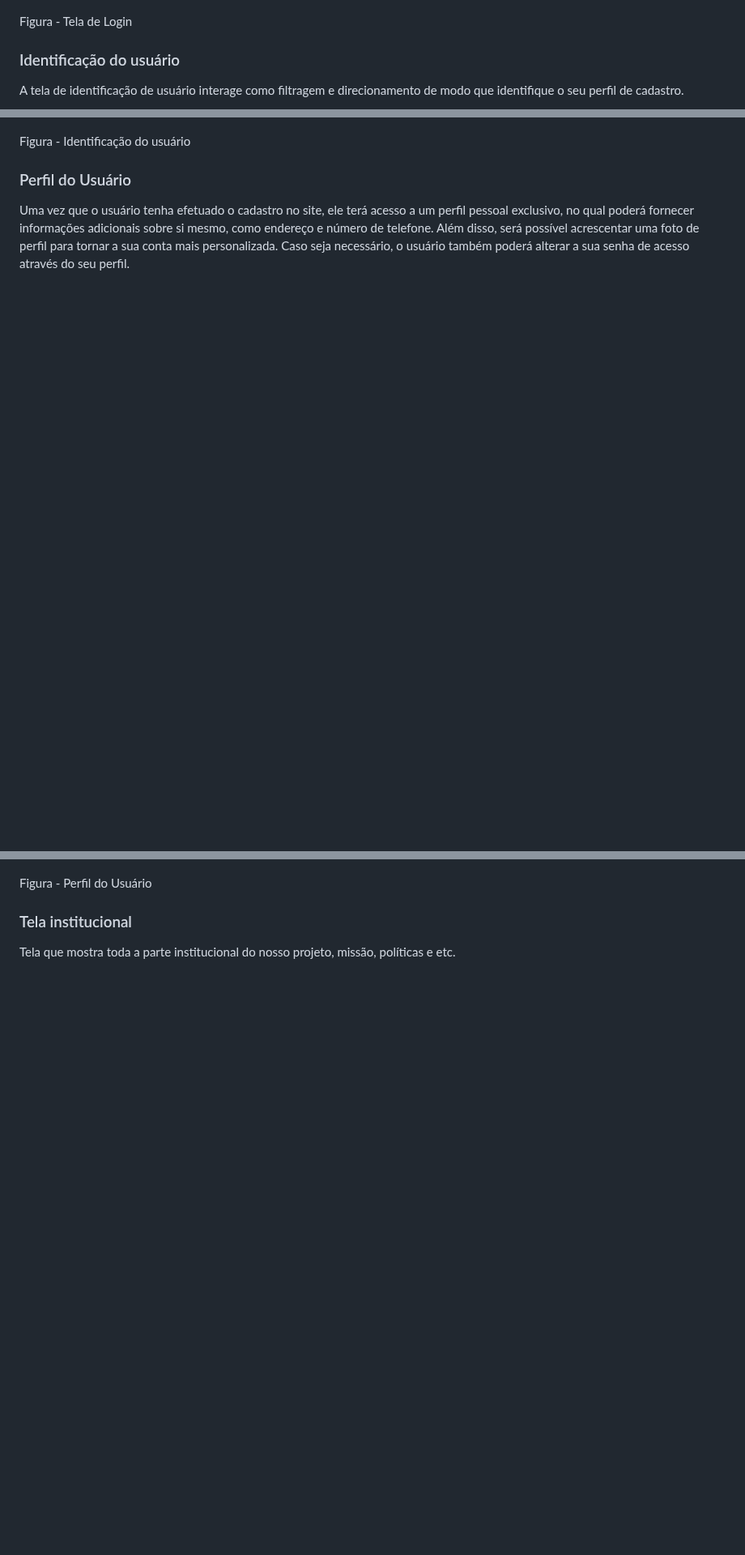
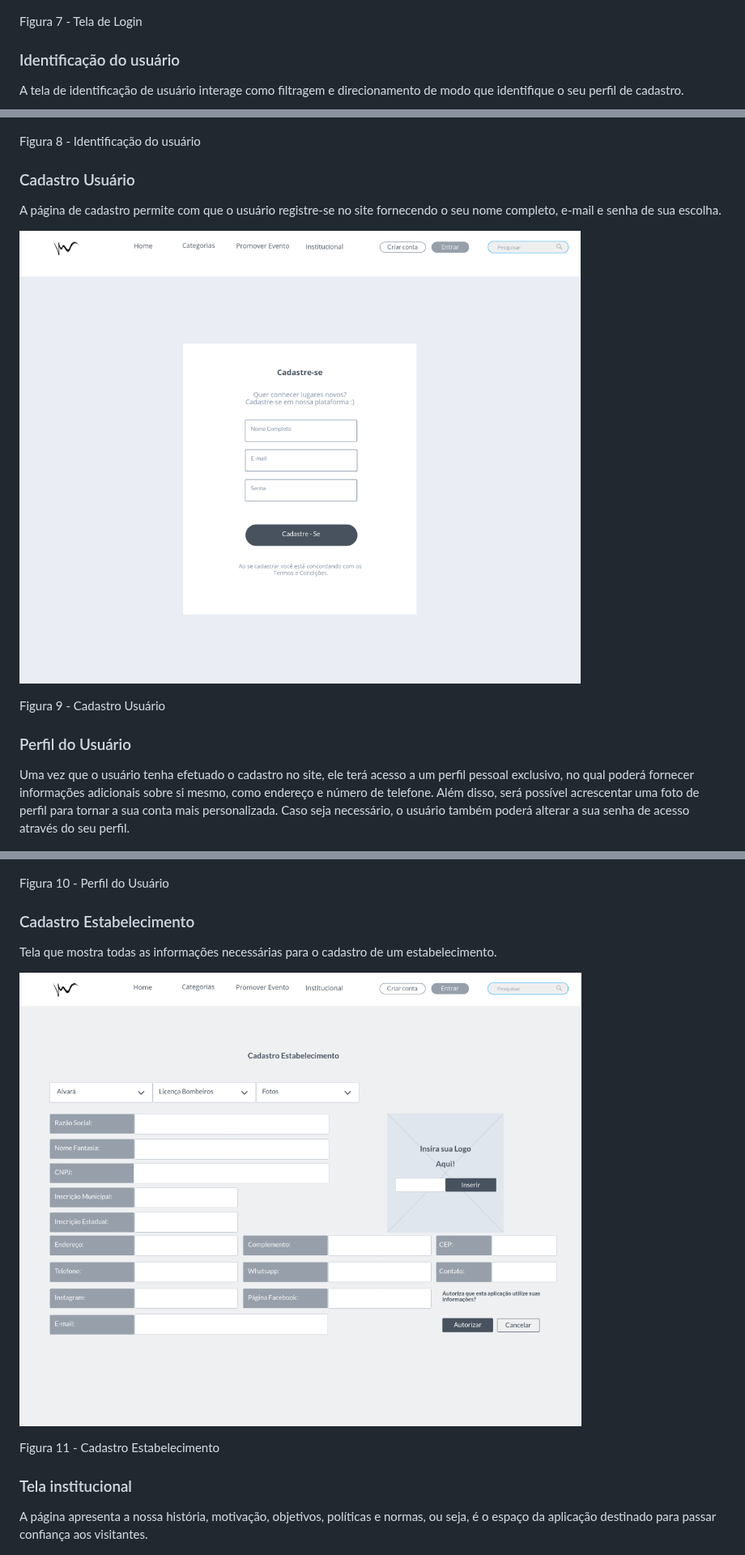
Before and after one commit to ICEI-PUC-Minas-PMV-ADS/pmv-ads-2023-1-e1-proj-web-t17-time1-proj-citywave, a Markdown page: docs/04-Projeto de Interface.md, 3 parts joined by grey strips. Shown at 81% size. Drawn GitHub-style; blank space fills up the shorter version.

```diff
--- a/docs/04-Projeto de Interface.md
+++ b/docs/04-Projeto de Interface.md
@@ -71,7 +51,7 @@ A tela de login possibilita ao usuário acesso ao seu perfil na aplicação, rea
 
 ![HomePage](img/telalogin.png)
 
-Figura - Tela de Login
+Figura 7 - Tela de Login
 
 ### Identificação do usuário
 
@@ -79,17 +59,34 @@ A tela de identificação de usuário interage como filtragem e direcionamento d
 
 ![HomePage](img/quemevoce.png)
 
-Figura - Identificação do usuário
+Figura 8 - Identificação do usuário
+
+### Cadastro Usuário
+
+A página de cadastro permite com que o usuário registre-se no site fornecendo o seu nome completo, e-mail e senha de sua escolha.
+
+![HomePage](img/telacadastro.png)
+
+Figura 9 - Cadastro Usuário
 
 ### Perfil do Usuário
 Uma vez que o usuário tenha efetuado o cadastro no site, ele terá acesso a um perfil pessoal exclusivo, no qual poderá fornecer informações adicionais sobre si mesmo, como endereço e número de telefone. Além disso, será possível acrescentar uma foto de perfil para tornar a sua conta mais personalizada. Caso seja necessário, o usuário também poderá alterar a sua senha de acesso através do seu perfil.
 
 ![HomePage](img/perfilusuario.png)
 
-Figura - Perfil do Usuário
+Figura 10 - Perfil do Usuário
+
+### Cadastro Estabelecimento
+Tela que mostra todas as informações necessárias para o cadastro de um estabelecimento.
+
+![HomePage](img/paginacadastro_estabelecimento.png)
+
+Figura 11 - Cadastro Estabelecimento
+
 
 ### Tela institucional
-Tela que mostra toda a parte institucional do nosso projeto, missão, políticas e etc.
+
+A página apresenta a nossa história, motivação, objetivos, políticas e normas, ou seja, é o espaço da aplicação destinado para passar confiança aos visitantes.
 
 ![HomePage](img/tela_institucional.png)
 
```
Also changed, not shown: other parts of docs/04-Projeto de Interface.md (+2 -22 lines).
